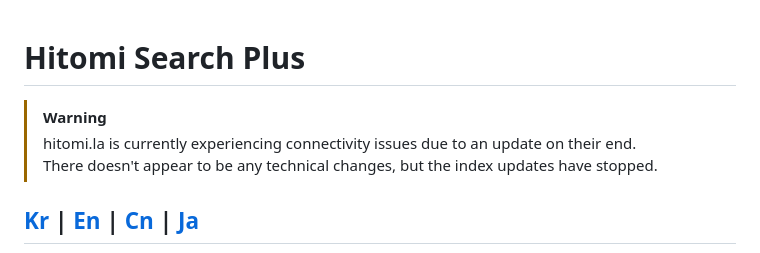
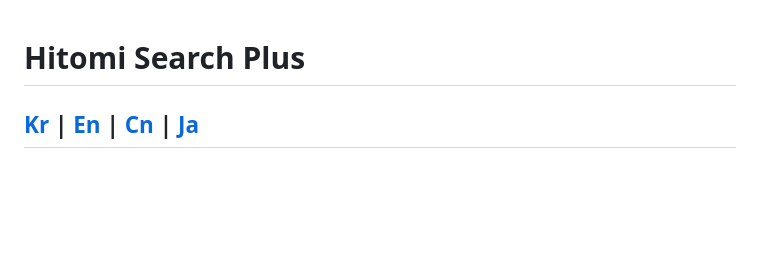
Before and after one commit to h-akatsuki/hitomi_search_plus, a Markdown page: README.md, the part around the change. Rendered like a GitHub page; blank space fills up the shorter version.

```diff
--- a/README.md
+++ b/README.md
@@ -1,10 +1,4 @@
 # Hitomi Search Plus
-
->[!WARNING]
->hitomi.la is currently experiencing connectivity issues due to an update on their end.
->There doesn't appear to be any technical changes, but the index updates have stopped.
-
-
 
 [Kr](README_kr.md) | [En](README.md) | [Cn](README_cn.md) | [Ja](README_ja.md)
 ---
```
